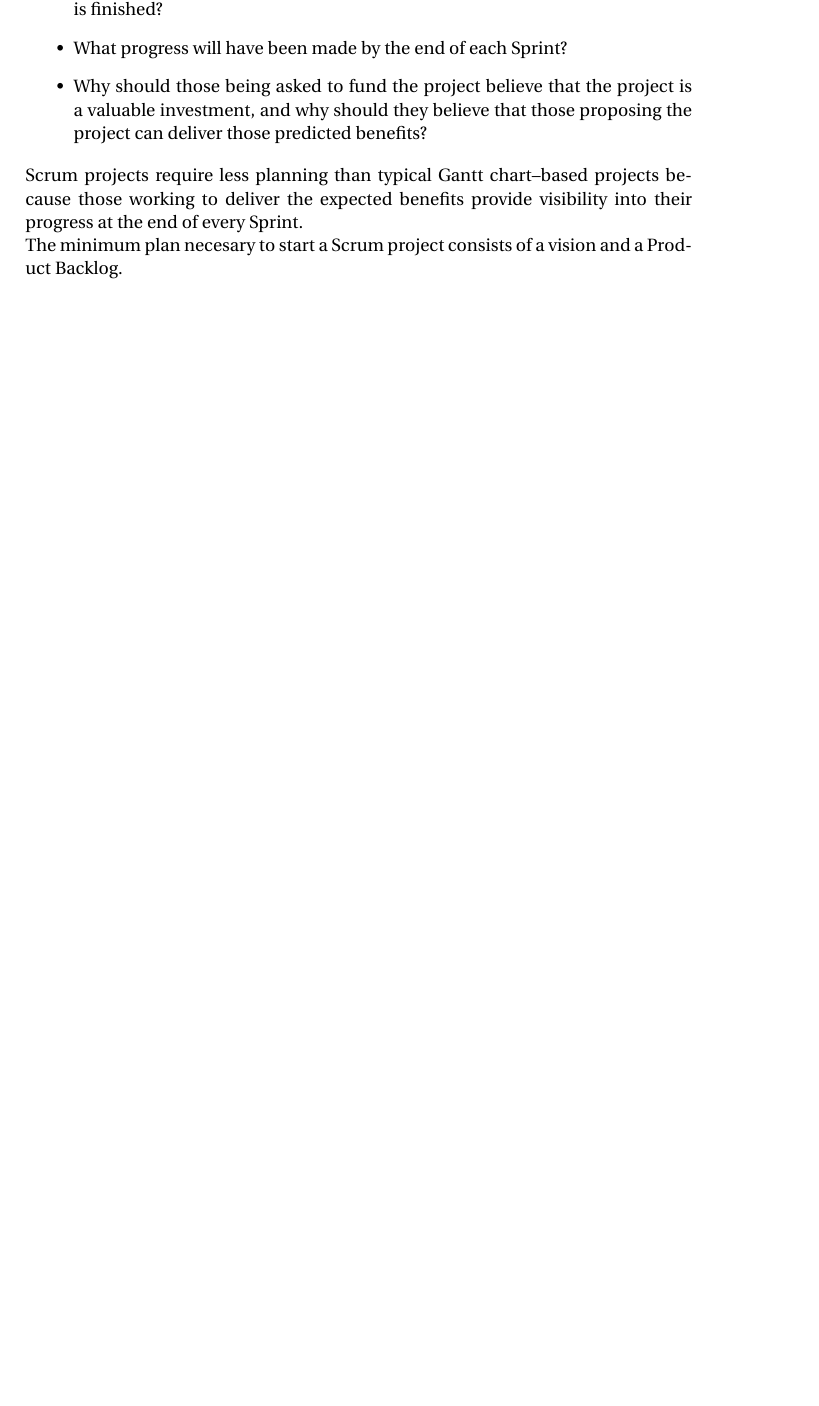
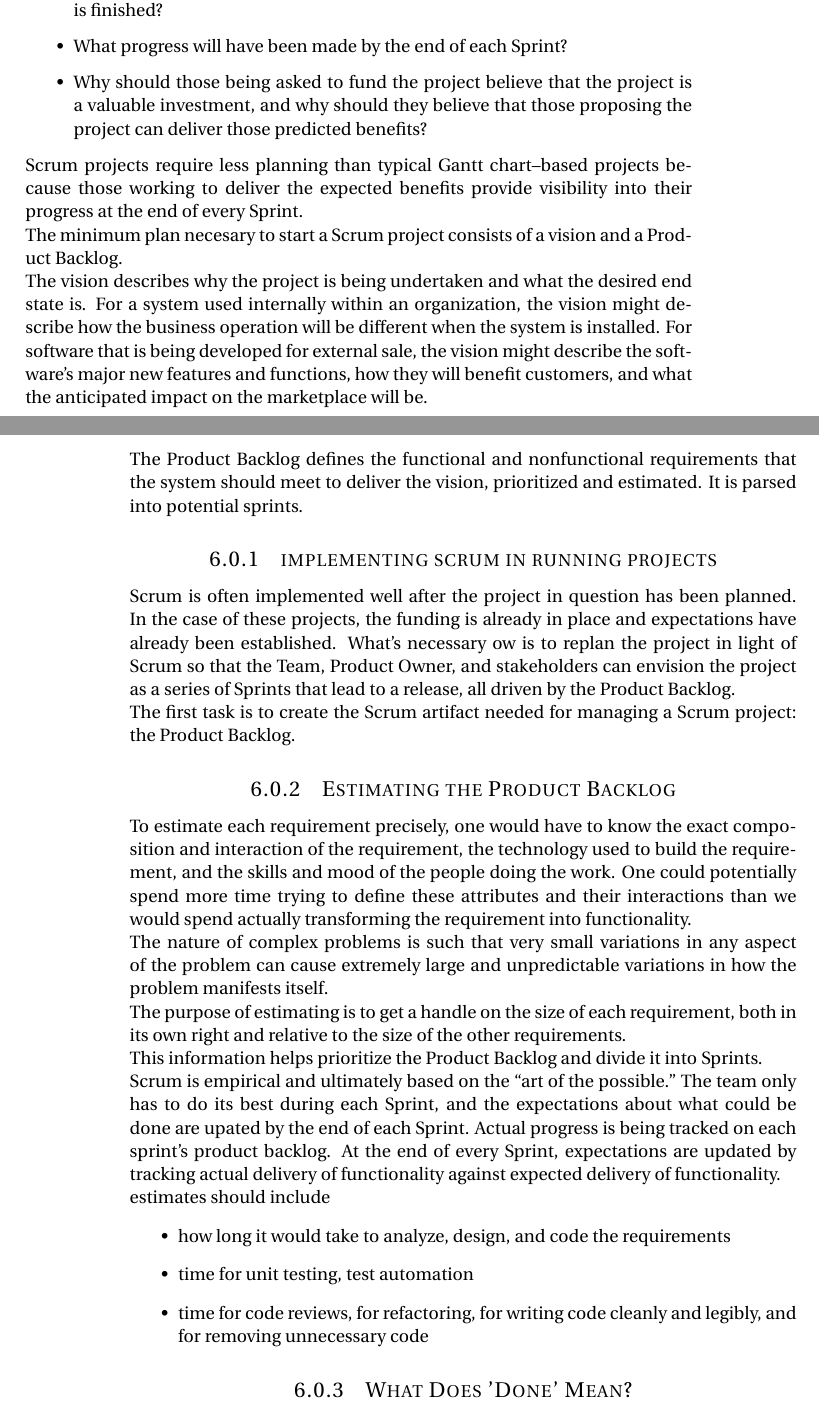
Before and after one commit to stydav/agile_project_management_latex_summary, a LaTeX thesis (Agile Project Management with Scrum-Microsoft.tex, which reads parts/chapter_6.tex): part of page 21 of 24 before the commit and two parts of pages 23 and 24 of 27 after it, the two joined at a grey line, cut so that both start at the same text, the shorter picture padded with empty space. Compiled offline with pdfLaTeX.

Commit message:
starting what does "done" mean

```diff
--- a/parts/chapter_6.tex
+++ b/parts/chapter_6.tex
@@ -22,3 +22,41 @@ Scrum projects require less planning than typical Gantt chart–based projects b
 
 
 The minimum plan necesary to start a Scrum project consists of a vision and a Product Backlog.
+
+The vision describes why the project is being undertaken and what the desired end state is. For a system used internally within an organization, the vision might describe how the business operation will be different when the system is installed. For software that is being developed for external sale, the vision might describe the software’s major new features and functions, how they will benefit customers, and what the anticipated impact on the marketplace will be.
+
+The Product Backlog defines the functional and nonfunctional requirements that the system should meet to deliver the vision, prioritized and estimated. It is parsed into potential sprints.
+
+
+
+
+
+\subsection{implementing scrum in running projects}
+
+Scrum is often implemented well after the project in question has been planned. In the case of these projects, the funding is already in place and expectations have already been established. What’s necessary  ow is to replan the project in light of Scrum so that the Team, Product Owner, and stakeholders can envision the project as a series of Sprints that lead to a release, all driven by the Product Backlog.
+
+
+The first task is to create the Scrum artifact needed for managing a Scrum project: the Product Backlog.
+
+\subsection{Estimating the Product Backlog}
+
+To estimate each requirement precisely, one would have to know the exact composition and interaction of the requirement, the technology used to build the requirement, and the skills and mood of the people doing the work. One could potentially spend more time trying to define these attributes and their interactions than we would spend actually transforming the requirement into functionality.
+
+The nature of complex problems is such that very small variations in any aspect of the problem can cause extremely large and unpredictable variations in how the problem manifests itself.
+
+The purpose of estimating is to get a handle on the size of each requirement, both in its own right and relative to the size of the other requirements.
+
+This information helps prioritize the Product Backlog and divide it into Sprints.
+
+Scrum is empirical and ultimately based on the “art of the possible.” The team only has to do its best during each Sprint, and the expectations about what could be done are upated by the end of each Sprint.
+Actual progress is being tracked on each sprint's product backlog. At the end of every Sprint, expectations are updated by tracking actual delivery of functionality against expected delivery of functionality.
+
+estimates should include
+\begin{itemize}
+  \item how long it would take to analyze, design, and code the requirements
+  \item time for unit testing, test automation
+  \item time for code reviews, for refactoring, for writing code cleanly and legibly, and for removing unnecessary code
+\end{itemize}
+
+
+\subsection{What Does 'Done' Mean?}
```
Also changed, not shown: parts/chapter_1/2_complex_software_development.tex (+1 -1 lines), parts/chapter_1/5_scrum_flow.tex (+1 -1 lines), parts/chapter_1/6_scrum_artifacts.tex (+8 -0 lines), parts/core/glossary.tex (+1 -0 lines), figures/complexity_assessment_graph.PNG (renamed from figures/chapter_1/complexity_assessment_graph.PNG), figures/product_backlog.PNG (added), figures/scrum_process_overview.PNG (renamed from figures/chapter_1/scrum_process_overview.PNG), parts/chapter_2.tex (line endings or trailing spaces), parts/chapter_4.tex (line endings or trailing spaces).
